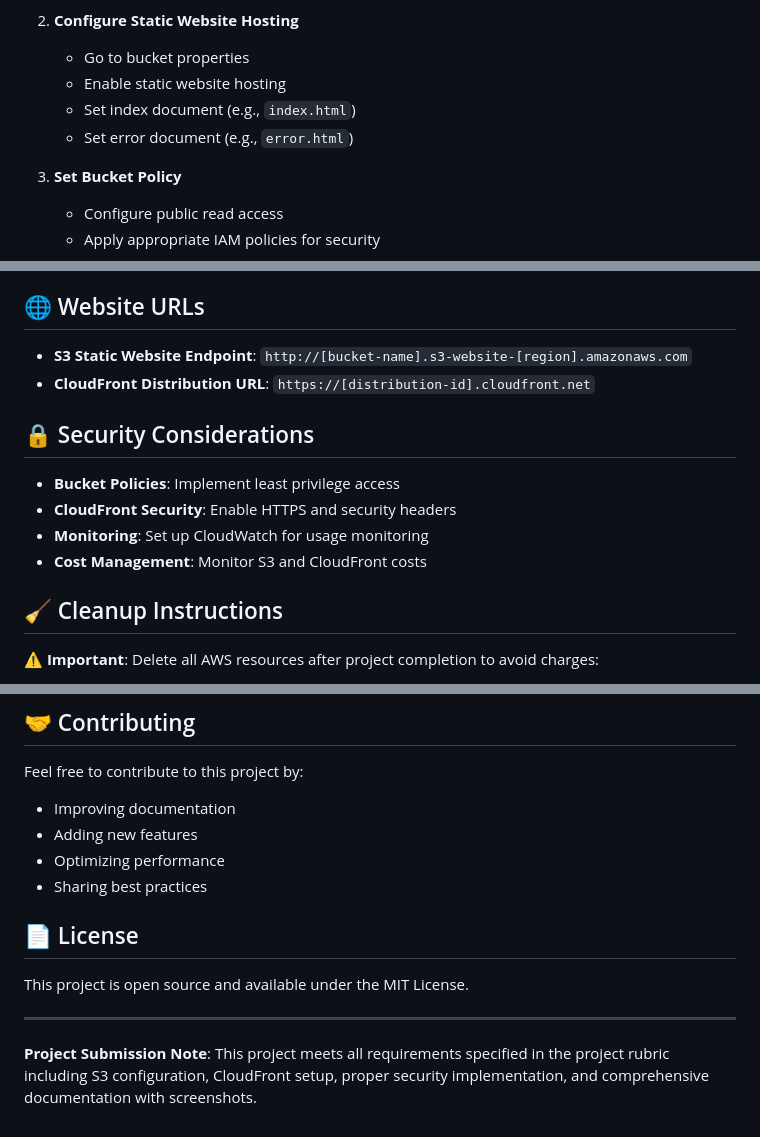
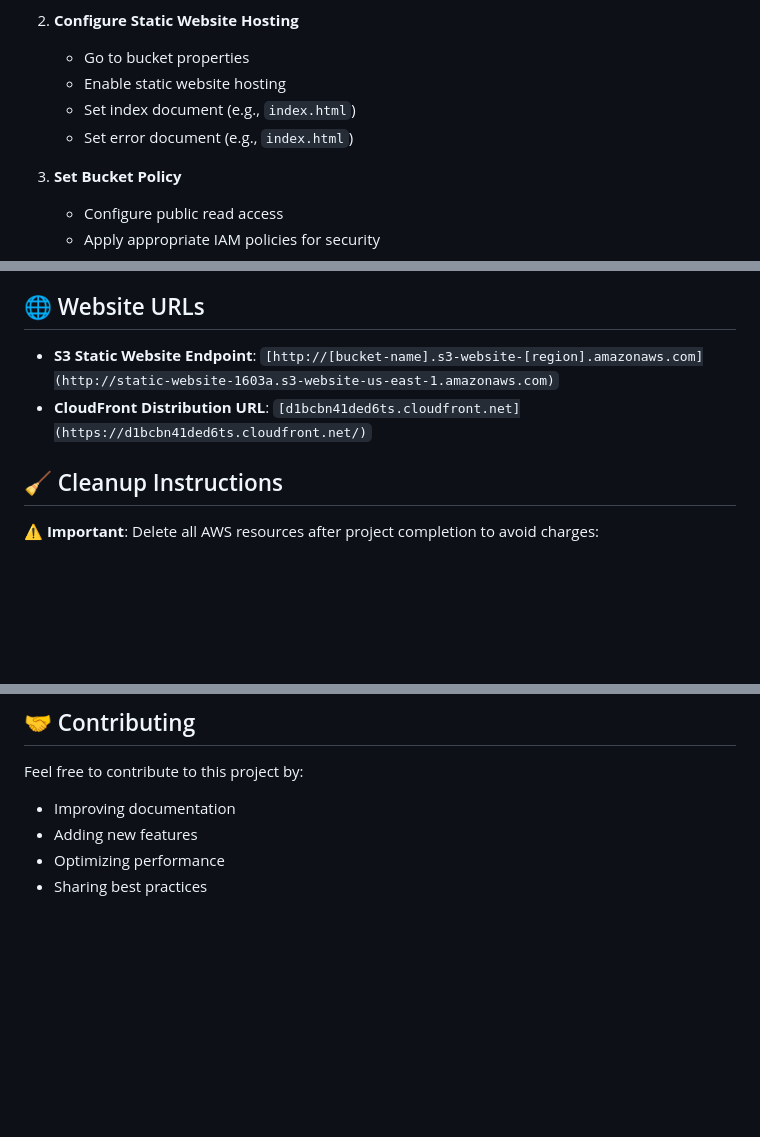
Before and after one commit to Chaitanya1603/aws-s3-static-website, a Markdown page: README.md, 3 parts joined by grey strips. GitHub-like rendering; blank space fills up the shorter version.

```diff
--- a/README.md
+++ b/README.md
@@ -38,7 +37,7 @@ Before starting this project, ensure you have:
    - Go to bucket properties
    - Enable static website hosting
    - Set index document (e.g., `index.html`)
-   - Set error document (e.g., `error.html`)
+   - Set error document (e.g., `index.html`)
 
 3. **Set Bucket Policy**
    - Configure public read access
@@ -140,15 +139,9 @@ As per project specifications, include screenshots of:
 
 ## 🌐 Website URLs
 
-- **S3 Static Website Endpoint**: `http://[bucket-name].s3-website-[region].amazonaws.com`
-- **CloudFront Distribution URL**: `https://[distribution-id].cloudfront.net`
+- **S3 Static Website Endpoint**: `[http://[bucket-name].s3-website-[region].amazonaws.com](http://static-website-1603a.s3-website-us-east-1.amazonaws.com)`
+- **CloudFront Distribution URL**: `[d1bcbn41ded6ts.cloudfront.net](https://d1bcbn41ded6ts.cloudfront.net/)`
 
-## 🔒 Security Considerations
-
-- **Bucket Policies**: Implement least privilege access
-- **CloudFront Security**: Enable HTTPS and security headers
-- **Monitoring**: Set up CloudWatch for usage monitoring
-- **Cost Management**: Monitor S3 and CloudFront costs
 
 ## 🧹 Cleanup Instructions
 
@@ -199,11 +192,3 @@ Feel free to contribute to this project by:
 - Adding new features
 - Optimizing performance
 - Sharing best practices
-
-## 📄 License
-
-This project is open source and available under the MIT License.
-
----
-
-**Project Submission Note**: This project meets all requirements specified in the project rubric including S3 configuration, CloudFront setup, proper security implementation, and comprehensive documentation with screenshots.
```
Also changed, not shown: other parts of README.md (+0 -1 lines).
